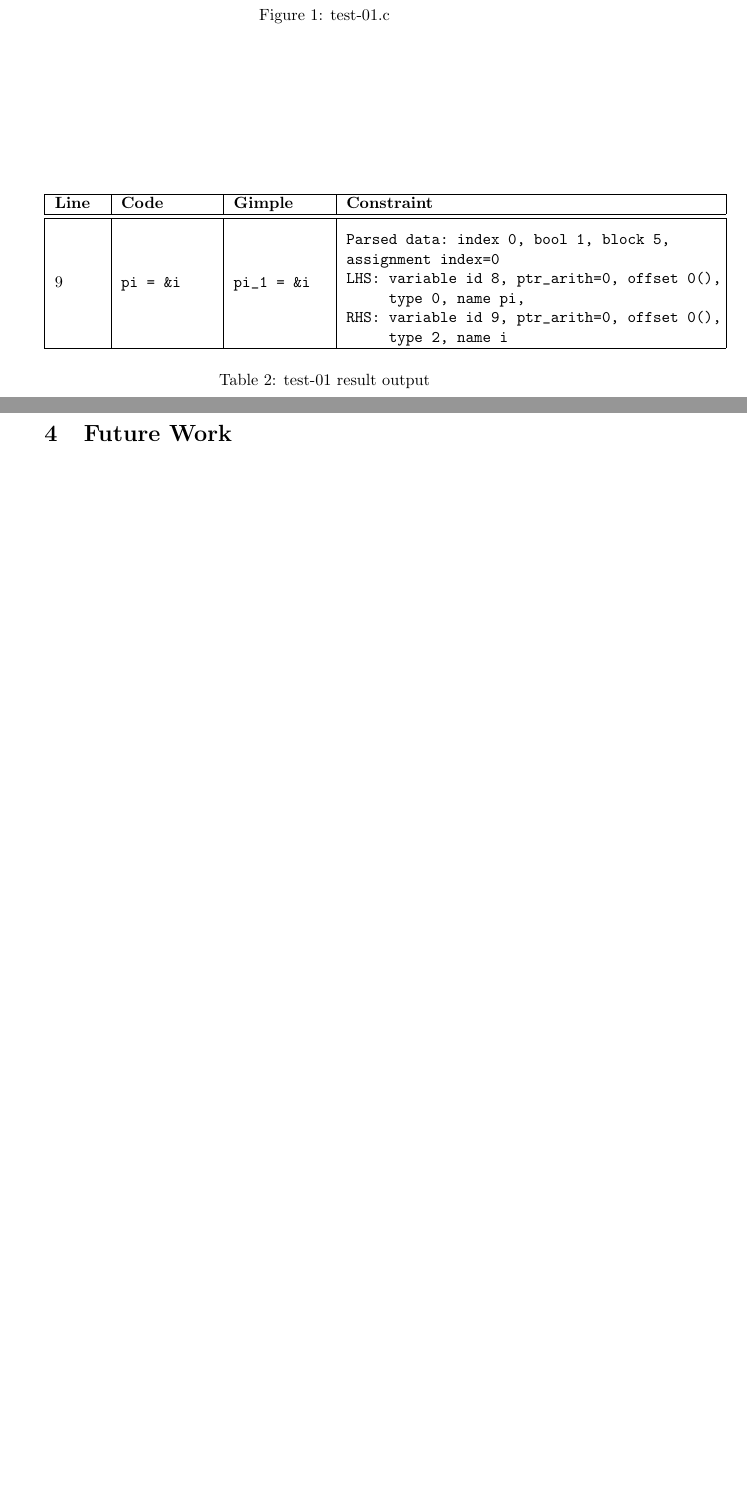
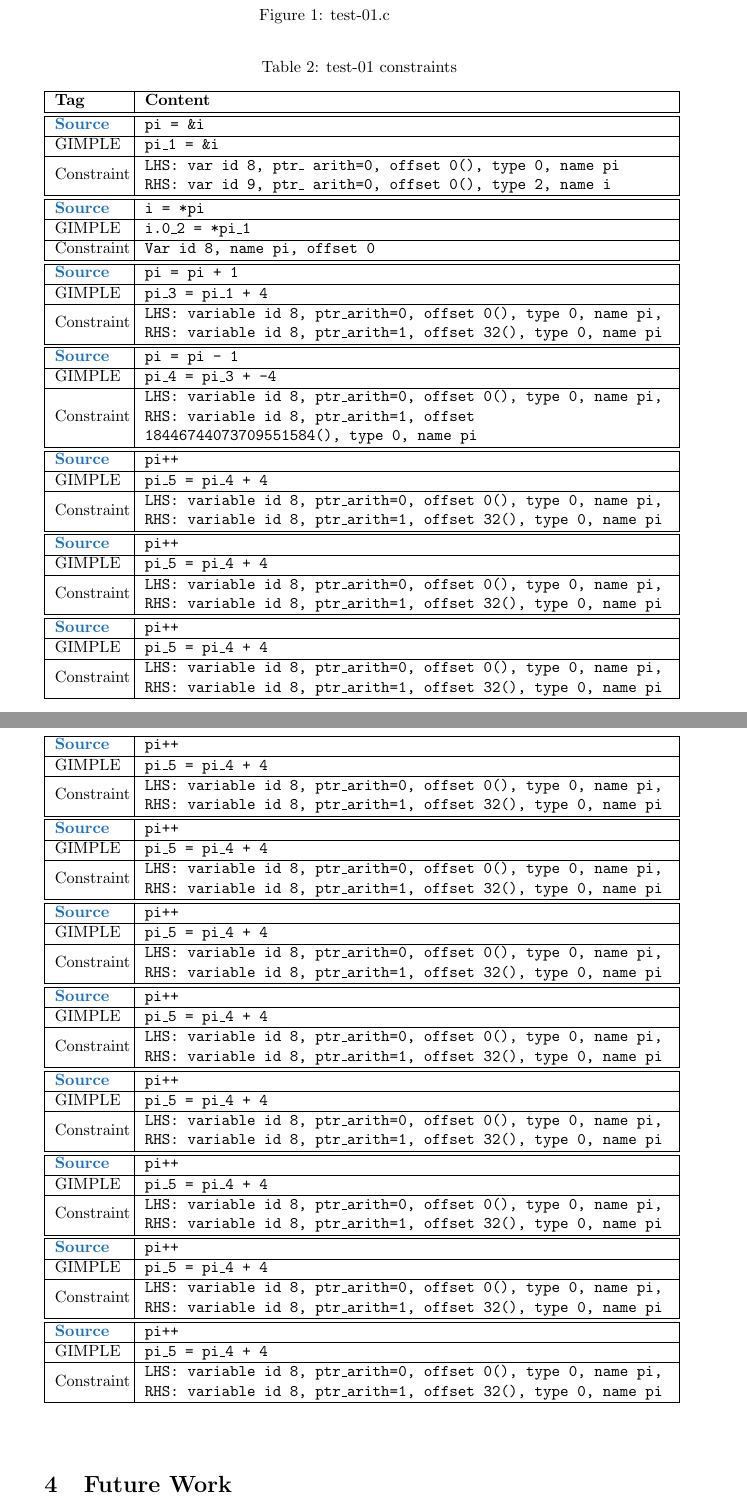
Before and after one commit to adhuliya/cs618-project-report, a LaTeX document (main.tex, which reads allsections.tex, article.sty): two parts of pages 3 and 4 of 4, joined at a grey line, cut so that both start at the same text, the shorter picture padded with empty space. Compiled offline with pdfLaTeX.

Commit message:
adding constraints one-by-one

```diff
--- a/allsections.tex
+++ b/allsections.tex
@@ -54,30 +54,96 @@ Constraints related to pointer(s) to a basic datatypes.
 \caption{test-01.c}
 \end{figure}
 
-\begin{table}
     \begin{center}
-        \begin{tabular}{| m{1cm} | m{2cm} | m{2cm} | m{8cm} |}
+        \begin{longtable}{| m{10ex} | m{75ex} |}
+
+\caption{test-01 constraints\label{table:test-01-constr}} \\
             \hline
-            \textbf{Line} & \textbf{Code} & \textbf{Gimple} & \textbf{Constraint} \\
+            \textbf{Tag} & \textbf{Content} \\
             \hline
             \hline
-            9 & \verb+pi = &i+ & \verb+pi_1 = &i+ &
-\begin{verbatim}
-Parsed data: index 0, bool 1, block 5,
-assignment index=0
-LHS: variable id 8, ptr_arith=0, offset 0(),
-     type 0, name pi,
-RHS: variable id 9, ptr_arith=0, offset 0(),
-     type 2, name i
-\end{verbatim}
-\\
+            \textcolor{RoyalBlue}{\textbf{Source}} & \texttt{pi = \&i} \\ \hline
+            GIMPLE & \texttt{pi\_1 = \&i} \\ \hline
+            Constraint & \texttt{LHS: var id 8, ptr\_ arith=0, offset 0(), type 0, name pi\newline RHS: var id 9, ptr\_ arith=0, offset 0(), type 2, name i} \\
             \hline
-        \end{tabular}
-\label{table:test-01-constr}
-\caption{test-01 result output}
+            \hline
+            \textcolor{RoyalBlue}{\textbf{Source}} & \texttt{i = *pi} \\ \hline
+            GIMPLE & \texttt{i.0\_2 = *pi\_1} \\ \hline
+            Constraint & \texttt{Var id 8, name pi, offset 0} \\
+            \hline
+            \hline
+            \textcolor{RoyalBlue}{\textbf{Source}} & \texttt{pi = pi + 1} \\ \hline
+            GIMPLE & \texttt{pi\_3 = pi\_1 + 4} \\ \hline
+            Constraint & \texttt{LHS: variable id 8, ptr\_arith=0, offset 0(), type 0, name pi,\newline RHS: variable id 8, ptr\_arith=1, offset 32(), type 0, name pi} \\
+            \hline
+            \hline
+            \textcolor{RoyalBlue}{\textbf{Source}} & \texttt{pi = pi - 1} \\ \hline
+            GIMPLE & \texttt{pi\_4 = pi\_3 + -4} \\ \hline
+            Constraint & \texttt{LHS: variable id 8, ptr\_arith=0, offset 0(), type 0, name pi,\newline RHS: variable id 8, ptr\_arith=1, offset 18446744073709551584(), type 0, name pi} \\
+            \hline
+            \hline
+            \textcolor{RoyalBlue}{\textbf{Source}} & \texttt{pi++} \\ \hline
+            GIMPLE & \texttt{pi\_5 = pi\_4 + 4} \\ \hline
+            Constraint & \texttt{LHS: variable id 8, ptr\_arith=0, offset 0(), type 0, name pi,\newline RHS: variable id 8, ptr\_arith=1, offset 32(), type 0, name pi} \\
+            \hline
+            \hline
+            \textcolor{RoyalBlue}{\textbf{Source}} & \texttt{pi++} \\ \hline
+            GIMPLE & \texttt{pi\_5 = pi\_4 + 4} \\ \hline
+            Constraint & \texttt{LHS: variable id 8, ptr\_arith=0, offset 0(), type 0, name pi,\newline RHS: variable id 8, ptr\_arith=1, offset 32(), type 0, name pi} \\
+            \hline
+            \hline
+            \textcolor{RoyalBlue}{\textbf{Source}} & \texttt{pi++} \\ \hline
+            GIMPLE & \texttt{pi\_5 = pi\_4 + 4} \\ \hline
+            Constraint & \texttt{LHS: variable id 8, ptr\_arith=0, offset 0(), type 0, name pi,\newline RHS: variable id 8, ptr\_arith=1, offset 32(), type 0, name pi} \\
+            \hline
+            \hline
+            \textcolor{RoyalBlue}{\textbf{Source}} & \texttt{pi++} \\ \hline
+            GIMPLE & \texttt{pi\_5 = pi\_4 + 4} \\ \hline
+            Constraint & \texttt{LHS: variable id 8, ptr\_arith=0, offset 0(), type 0, name pi,\newline RHS: variable id 8, ptr\_arith=1, offset 32(), type 0, name pi} \\
+            \hline
+            \hline
+            \textcolor{RoyalBlue}{\textbf{Source}} & \texttt{pi++} \\ \hline
+            GIMPLE & \texttt{pi\_5 = pi\_4 + 4} \\ \hline
+            Constraint & \texttt{LHS: variable id 8, ptr\_arith=0, offset 0(), type 0, name pi,\newline RHS: variable id 8, ptr\_arith=1, offset 32(), type 0, name pi} \\
+            \hline
+            \hline
+            \textcolor{RoyalBlue}{\textbf{Source}} & \texttt{pi++} \\ \hline
+            GIMPLE & \texttt{pi\_5 = pi\_4 + 4} \\ \hline
+            Constraint & \texttt{LHS: variable id 8, ptr\_arith=0, offset 0(), type 0, name pi,\newline RHS: variable id 8, ptr\_arith=1, offset 32(), type 0, name pi} \\
+            \hline
+            \hline
+            \textcolor{RoyalBlue}{\textbf{Source}} & \texttt{pi++} \\ \hline
+            GIMPLE & \texttt{pi\_5 = pi\_4 + 4} \\ \hline
+            Constraint & \texttt{LHS: variable id 8, ptr\_arith=0, offset 0(), type 0, name pi,\newline RHS: variable id 8, ptr\_arith=1, offset 32(), type 0, name pi} \\
+            \hline
+            \hline
+            \textcolor{RoyalBlue}{\textbf{Source}} & \texttt{pi++} \\ \hline
+            GIMPLE & \texttt{pi\_5 = pi\_4 + 4} \\ \hline
+            Constraint & \texttt{LHS: variable id 8, ptr\_arith=0, offset 0(), type 0, name pi,\newline RHS: variable id 8, ptr\_arith=1, offset 32(), type 0, name pi} \\
+            \hline
+            \hline
+            \textcolor{RoyalBlue}{\textbf{Source}} & \texttt{pi++} \\ \hline
+            GIMPLE & \texttt{pi\_5 = pi\_4 + 4} \\ \hline
+            Constraint & \texttt{LHS: variable id 8, ptr\_arith=0, offset 0(), type 0, name pi,\newline RHS: variable id 8, ptr\_arith=1, offset 32(), type 0, name pi} \\
+            \hline
+            \hline
+            \textcolor{RoyalBlue}{\textbf{Source}} & \texttt{pi++} \\ \hline
+            GIMPLE & \texttt{pi\_5 = pi\_4 + 4} \\ \hline
+            Constraint & \texttt{LHS: variable id 8, ptr\_arith=0, offset 0(), type 0, name pi,\newline RHS: variable id 8, ptr\_arith=1, offset 32(), type 0, name pi} \\
+            \hline
+            \hline
+            \textcolor{RoyalBlue}{\textbf{Source}} & \texttt{pi++} \\ \hline
+            GIMPLE & \texttt{pi\_5 = pi\_4 + 4} \\ \hline
+            Constraint & \texttt{LHS: variable id 8, ptr\_arith=0, offset 0(), type 0, name pi,\newline RHS: variable id 8, ptr\_arith=1, offset 32(), type 0, name pi} \\
+            \hline
+%            \hline
+%            \textcolor{RoyalBlue}{\textbf{Source}} & \texttt{} \\ \hline
+%            GIMPLE & \texttt{} \\ \hline
+%            Constraint & \texttt{
+%            } \\
+%            \hline
+        \end{longtable}
     \end{center}
-\end{table}
-
 
 
 %%%%%%%%%%%%%%%%%%%%%%%%%%%%%%%%%%%%%%%%%%%%%%%%%%%%%%%%%%%%%%%%
--- a/article.sty
+++ b/article.sty
@@ -61,6 +61,7 @@
 % Table related includes
 %%%%%%%%%%%%%%%%%%%%%%%%%%%%%%%%%%%%%%%%%%%%%%%%%%%%%%%%%%%%%%%%
 \usepackage{array}
+\usepackage{longtable}
 %%%%%%%%%%%%%%%%%%%%%%%%%%%%%%%%%%%%%%%%%%%%%%%%%%%%%%%%%%%%%%%%
 
 \pagestyle{headings}
```
Also changed, not shown: main.pdf, allsections.tex (2 more changed lines), 2 other files.
